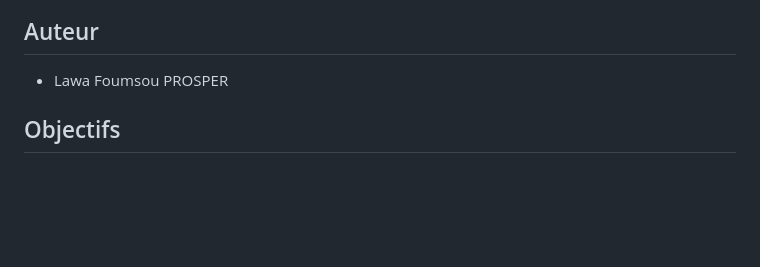
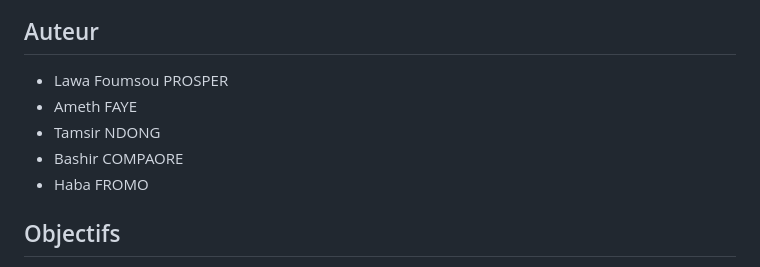
Before and after one commit to proslawa/Projet_BDD2, a Markdown page: README.md, the part around the change. Rendered like a GitHub page; blank space fills up the shorter version.

Commit message:
Add authors to README

```diff
--- a/README.md
+++ b/README.md
@@ -7,6 +7,10 @@ Application en ligne : https://projet-bdd2.onrender.com/auth/login
 
 ## Auteur
 - Lawa Foumsou PROSPER
+- Ameth FAYE
+- Tamsir NDONG
+- Bashir COMPAORE
+- Haba FROMO
 
 ## Objectifs
 - Centraliser la gestion academique dans une seule application.
```
